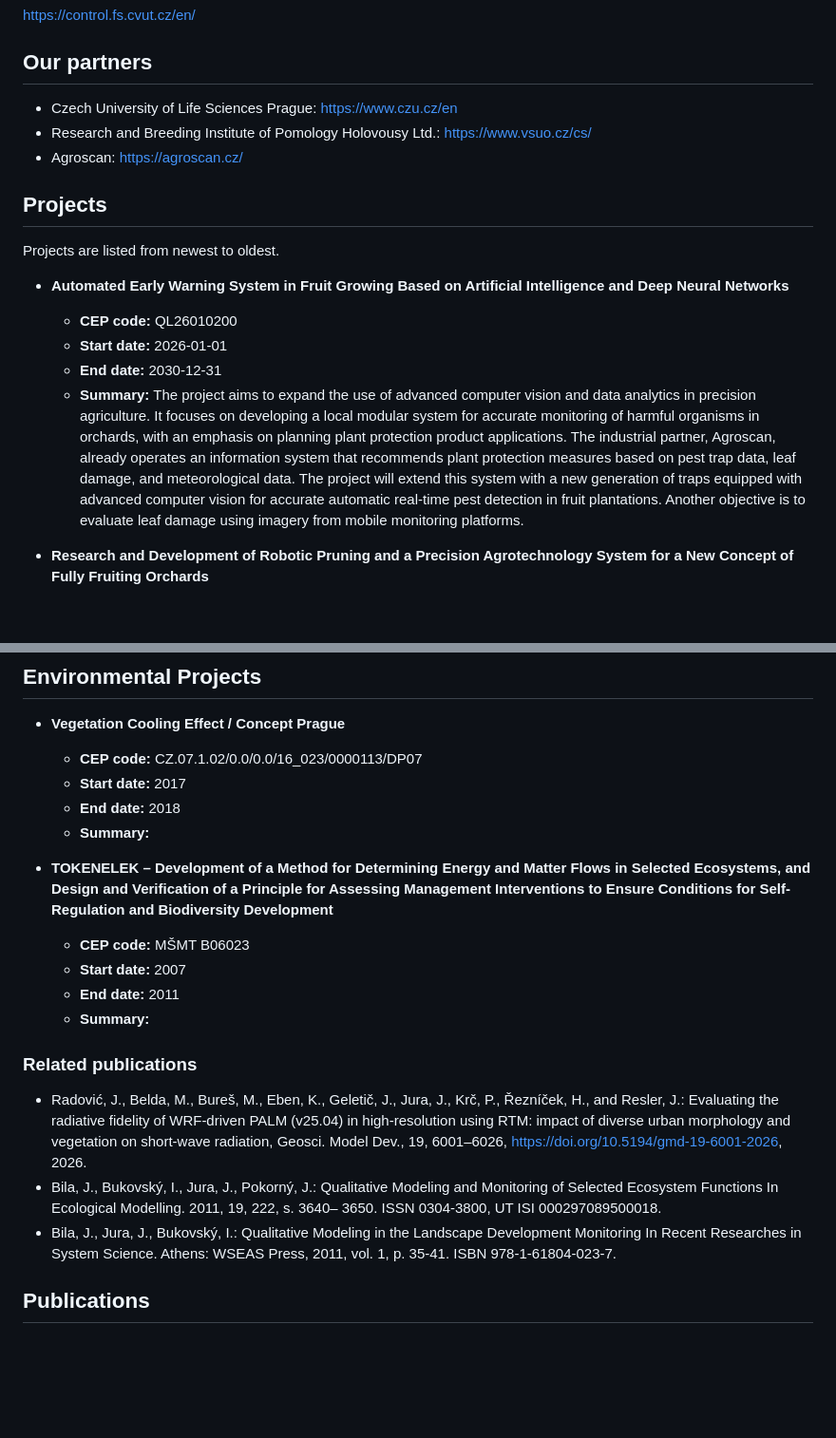
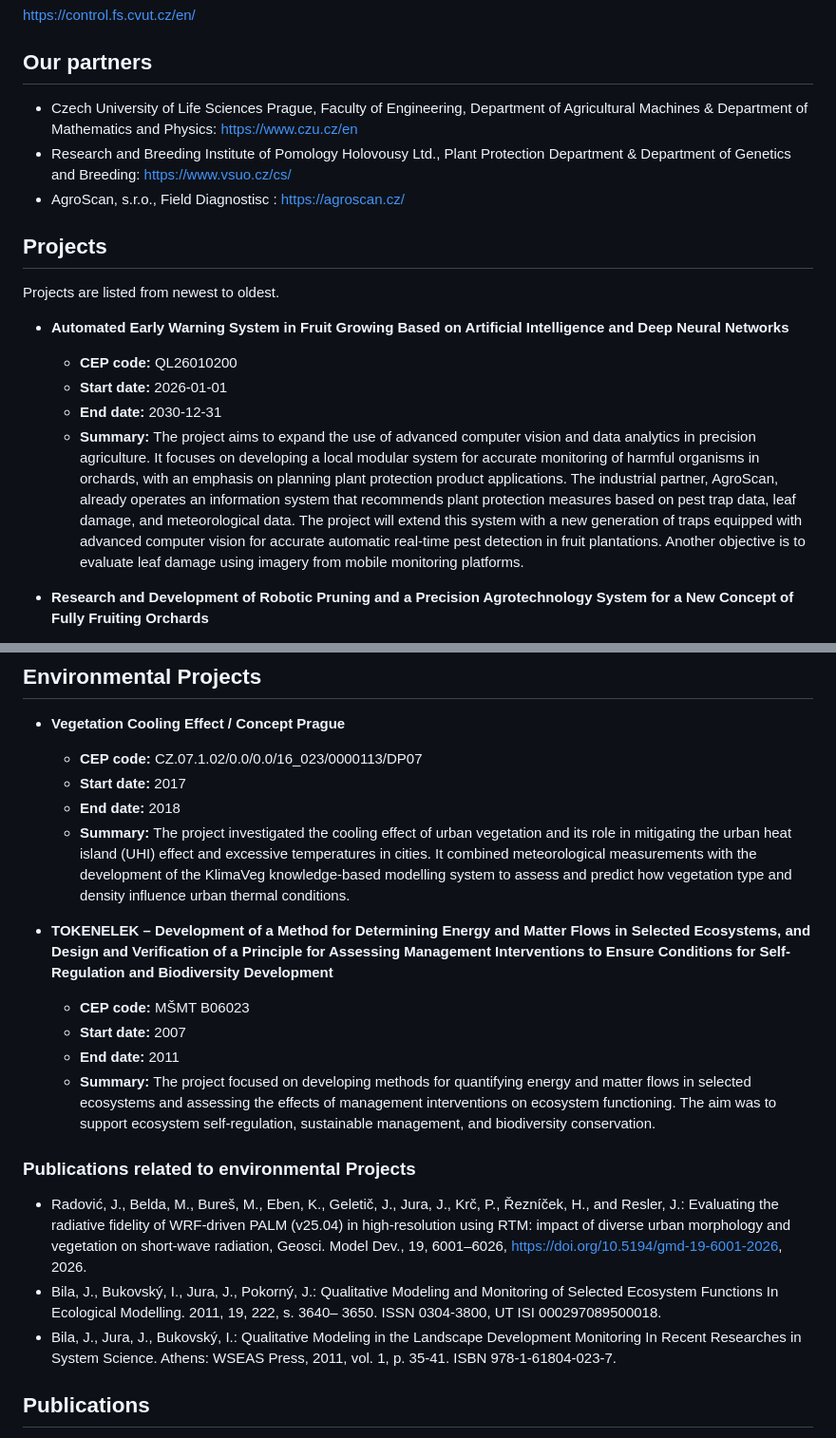
Before and after one commit to CVUT-FS-12110/agriculture-showcase, a Markdown page: README.md, 2 parts joined by grey strips. Shown at 95% size. GitHub-like rendering; blank space fills up the shorter version.

```diff
--- a/README.md
+++ b/README.md
@@ -6,9 +6,9 @@ https://control.fs.cvut.cz/en/
 
 ## Our partners
 
-- Czech University of Life Sciences Prague: https://www.czu.cz/en
-- Research and Breeding Institute of Pomology Holovousy Ltd.: https://www.vsuo.cz/cs/
-- Agroscan: https://agroscan.cz/
+- Czech University of Life Sciences Prague, Faculty of Engineering, Department of Agricultural Machines & Department of Mathematics and Physics: https://www.czu.cz/en
+- Research and Breeding Institute of Pomology Holovousy Ltd., Plant Protection Department & Department of Genetics and Breeding: https://www.vsuo.cz/cs/
+- AgroScan, s.r.o., Field Diagnostisc : https://agroscan.cz/
 
 ## Projects
 
@@ -18,7 +18,7 @@ Projects are listed from newest to oldest.
   - **CEP code:** QL26010200
   - **Start date:** 2026-01-01
   - **End date:** 2030-12-31
-  - **Summary:** The project aims to expand the use of advanced computer vision and data analytics in precision agriculture. It focuses on developing a local modular system for accurate monitoring of harmful organisms in orchards, with an emphasis on planning plant protection product applications. The industrial partner, Agroscan, already operates an information system that recommends plant protection measures based on pest trap data, leaf damage, and meteorological data. The project will extend this system with a new generation of traps equipped with advanced computer vision for accurate automatic real-time pest detection in fruit plantations. Another objective is to evaluate leaf damage using imagery from mobile monitoring platforms.
+  - **Summary:** The project aims to expand the use of advanced computer vision and data analytics in precision agriculture. It focuses on developing a local modular system for accurate monitoring of harmful organisms in orchards, with an emphasis on planning plant protection product applications. The industrial partner, AgroScan, already operates an information system that recommends plant protection measures based on pest trap data, leaf damage, and meteorological data. The project will extend this system with a new generation of traps equipped with advanced computer vision for accurate automatic real-time pest detection in fruit plantations. Another objective is to evaluate leaf damage using imagery from mobile monitoring platforms.
 
 - **Research and Development of Robotic Pruning and a Precision Agrotechnology System for a New Concept of Fully Fruiting Orchards**
   - **CEP code:** QL26010022
@@ -43,17 +43,19 @@ Projects are listed from newest to oldest.
   - **CEP code:** CZ.07.1.02/0.0/0.0/16_023/0000113/DP07
   - **Start date:** 2017
   - **End date:** 2018
-  - **Summary:**
+  - **Summary:** The project investigated the cooling effect of urban vegetation and its role in mitigating the urban heat island (UHI) effect and excessive temperatures in cities. It combined meteorological measurements with the development of the KlimaVeg knowledge-based modelling system to assess and predict how vegetation type and density influence urban thermal conditions.
 
 - **TOKENELEK – Development of a Method for Determining Energy and Matter Flows in Selected Ecosystems, and Design and Verification of a Principle for Assessing Management Interventions to Ensure Conditions for Self-Regulation and Biodiversity Development**
   - **CEP code:** MŠMT B06023
   - **Start date:** 2007
   - **End date:** 2011
-  - **Summary:**
-### Related publications
+  - **Summary:** The project focused on developing methods for quantifying energy and matter flows in selected ecosystems and assessing the effects of management interventions on ecosystem functioning. The aim was to support ecosystem self-regulation, sustainable management, and biodiversity conservation.
+
+### Publications related to environmental Projects
 - Radović, J., Belda, M., Bureš, M., Eben, K., Geletič, J., Jura, J., Krč, P., Řezníček, H., and Resler, J.: Evaluating the radiative fidelity of WRF-driven PALM (v25.04) in high-resolution using RTM: impact of diverse urban morphology and vegetation on short-wave radiation, Geosci. Model Dev., 19, 6001–6026, https://doi.org/10.5194/gmd-19-6001-2026, 2026.
 - Bila, J., Bukovský, I., Jura, J., Pokorný, J.: Qualitative Modeling and Monitoring of Selected Ecosystem Functions In Ecological Modelling. 2011, 19, 222, s. 3640– 3650. ISSN 0304-3800, UT ISI 000297089500018.
 - Bila, J., Jura, J., Bukovský, I.: Qualitative Modeling in the Landscape Development Monitoring In Recent Researches in System Science. Athens: WSEAS Press, 2011, vol. 1, p. 35-41. ISBN 978-1-61804-023-7.
+
 
 ## Publications
 
```
